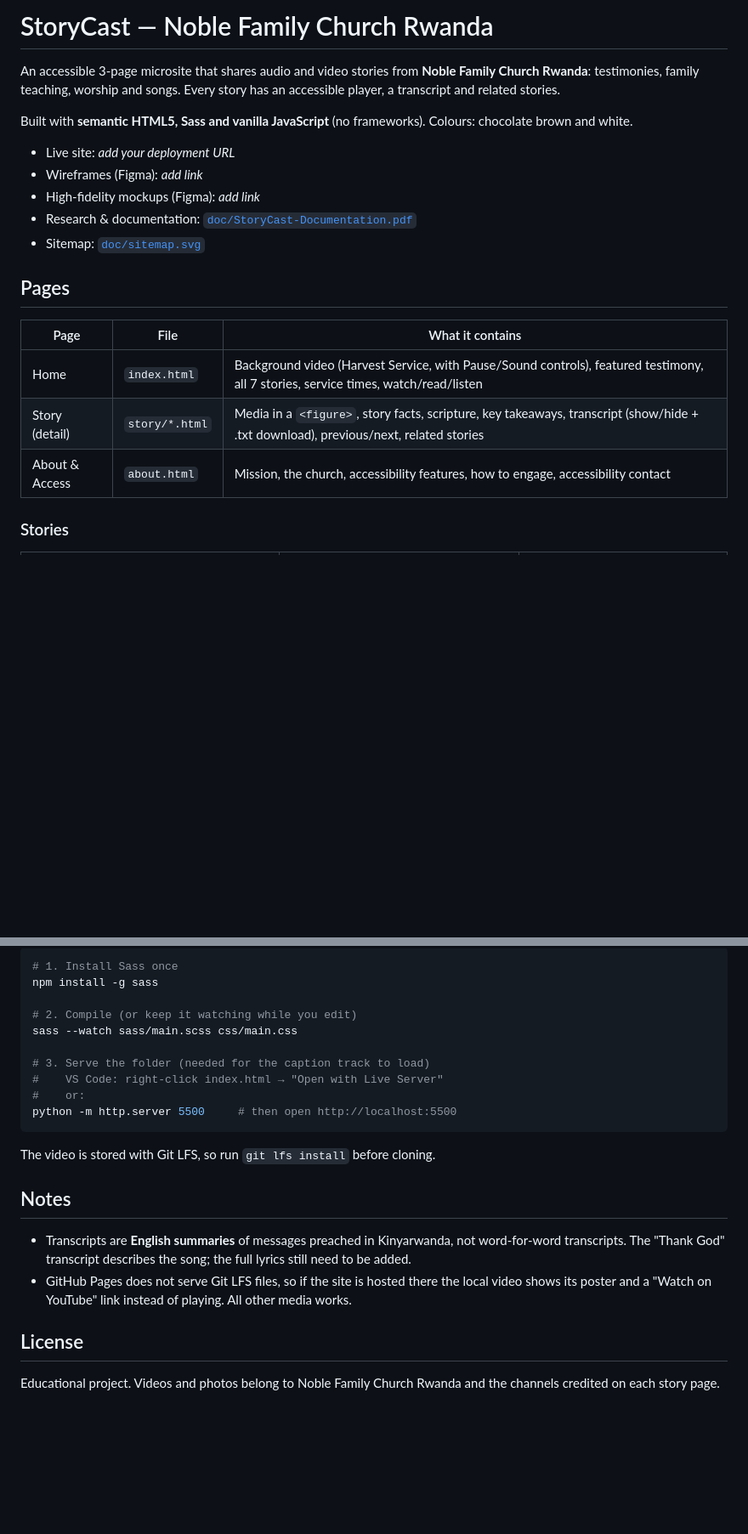
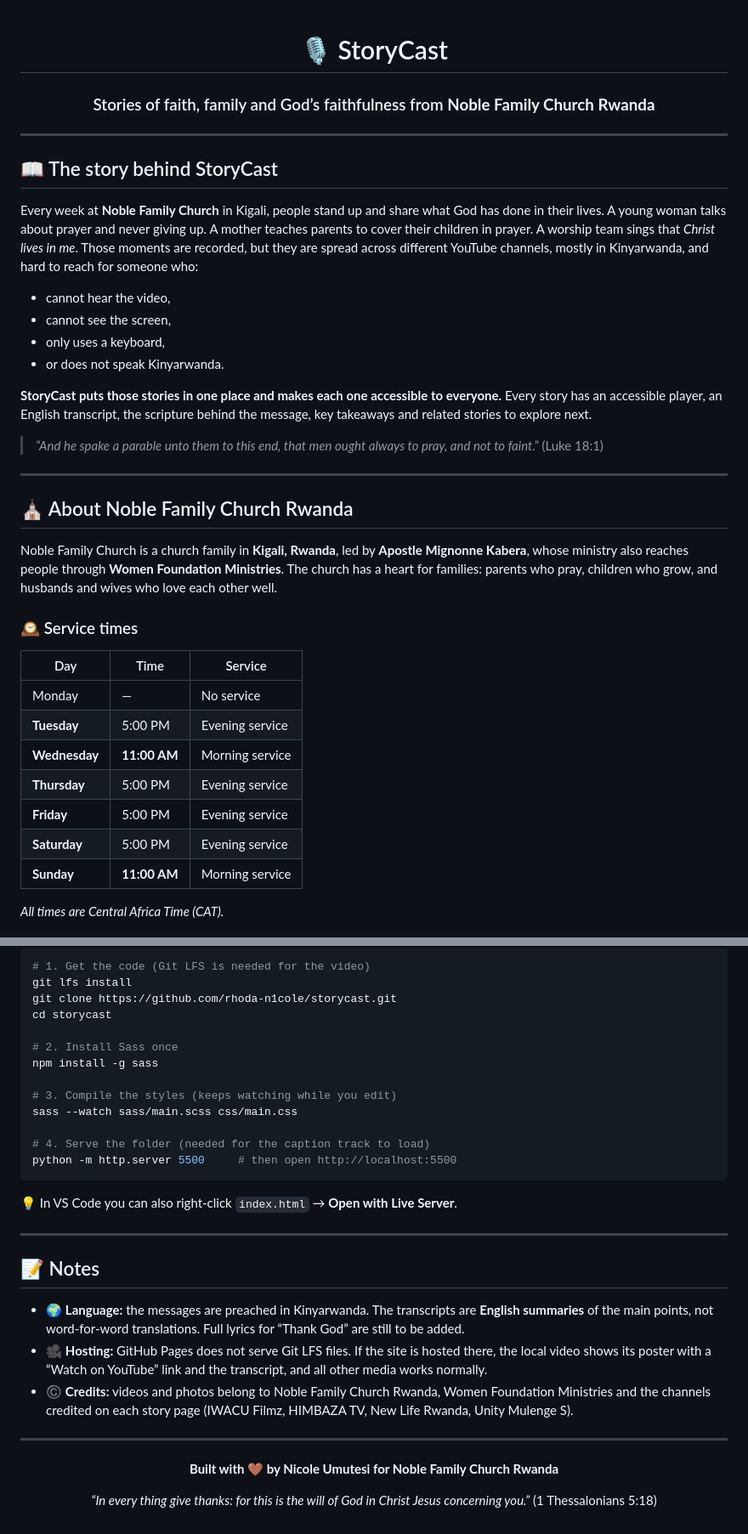
Before and after one commit to rhoda-n1cole/storycast, a Markdown page: README.md, 2 parts joined by grey strips. Shown at 85% size. GitHub-like rendering; blank space fills up the shorter version.

````diff
--- a/README.md
+++ b/README.md
@@ -1,22 +1,43 @@
-# StoryCast — Noble Family Church Rwanda
+<div align="center">
 
-An accessible 3-page microsite that shares audio and video stories from **Noble Family Church Rwanda**: testimonies, family teaching, worship and songs. Every story has an accessible player, a transcript and related stories.
+# 🎙️ StoryCast
 
-Built with **semantic HTML5, Sass and vanilla JavaScript** (no frameworks). Colours: chocolate brown and white.
+### Stories of faith, family and God’s faithfulness from **Noble Family Church Rwanda**
 
-- Live site: _add your deployment URL_
-- Wireframes (Figma): _add link_
-- High-fidelity mockups (Figma): _add link_
-- Research & documentation: [`doc/StoryCast-Documentation.pdf`](doc/StoryCast-Documentation.pdf)
-- Sitemap: [`doc/sitemap.svg`](doc/sitemap.svg)
+</div>
 
-## Pages
+---
 
-| Page | File | What it contains |
+## 📖 The story behind StoryCast
+
+Every week at **Noble Family Church** in Kigali, people stand up and share what God has done in their lives. A young woman talks about prayer and never giving up. A mother teaches parents to cover their children in prayer. A worship team sings that *Christ lives in me*. Those moments are recorded, but they are spread across different YouTube channels, mostly in Kinyarwanda, and hard to reach for someone who:
+
+- cannot hear the video,
+- cannot see the screen,
+- only uses a keyboard,
+- or does not speak Kinyarwanda.
+
+**StoryCast puts those stories in one place and makes each one accessible to everyone.** Every story has an accessible player, an English transcript, the scripture behind the message, key takeaways and related stories to explore next.
+
+> *“And he spake a parable unto them to this end, that men ought always to pray, and not to faint.”* (Luke 18:1)
+
+---
+
+## ⛪ About Noble Family Church Rwanda
+
+Noble Family Church is a church family in **Kigali, Rwanda**, led by **Apostle Mignonne Kabera**, whose ministry also reaches people through **Women Foundation Ministries**. The church has a heart for families: parents who pray, children who grow, and husbands and wives who love each other well.
+
+### 🕰️ Service times
+
+| Day | Time | Service |
 | --- | --- | --- |
-| Home | `index.html` | Background video (Harvest Service, with Pause/Sound controls), featured testimony, all 7 stories, service times, watch/read/listen |
-| Story (detail) | `story/*.html` | Media in a `<figure>`, story facts, scripture, key takeaways, transcript (show/hide + .txt download), previous/next, related stories |
-| About & Access | `about.html` | Mission, the church, accessibility features, how to engage, accessibility contact |
+| Monday | — | No service |
+| **Tuesday** | 5:00 PM | Evening service |
+| **Wednesday** | **11:00 AM** | Morning service |
+| **Thursday** | 5:00 PM | Evening service |
+| **Friday** | 5:00 PM | Evening service |
+| **Saturday** | 5:00 PM | Evening service |
+| **Sunday** | **11:00 AM** | Morning service |
 
-### Stories
+*All times are Central Africa Time (CAT).*
 
@@ -97,24 +174,36 @@ So the same card is stacked in the home grid, stacked in the story-page sidebar
 
 ```bash
-# 1. Install Sass once
+# 1. Get the code (Git LFS is needed for the video)
+git lfs install
+git clone https://github.com/rhoda-n1cole/storycast.git
+cd storycast
+
+# 2. Install Sass once
 npm install -g sass
 
-# 2. Compile (or keep it watching while you edit)
+# 3. Compile the styles (keeps watching while you edit)
 sass --watch sass/main.scss css/main.css
 
-# 3. Serve the folder (needed for the caption track to load)
-#    VS Code: right-click index.html → "Open with Live Server"
-#    or:
+# 4. Serve the folder (needed for the caption track to load)
 python -m http.server 5500     # then open http://localhost:5500
 ```
 
-The video is stored with Git LFS, so run `git lfs install` before cloning.
+💡 In VS Code you can also right-click `index.html` → **Open with Live Server**.
 
-## Notes
+---
 
-- Transcripts are **English summaries** of messages preached in Kinyarwanda, not word-for-word transcripts. The "Thank God" transcript describes the song; the full lyrics still need to be added.
-- GitHub Pages does not serve Git LFS files, so if the site is hosted there the local video shows its poster and a "Watch on YouTube" link instead of playing. All other media works.
+## 📝 Notes
 
-## License
+- 🌍 **Language:** the messages are preached in Kinyarwanda. The transcripts are **English summaries** of the main points, not word-for-word translations. Full lyrics for “Thank God” are still to be added.
+- 🎥 **Hosting:** GitHub Pages does not serve Git LFS files. If the site is hosted there, the local video shows its poster with a “Watch on YouTube” link and the transcript, and all other media works normally.
+- ©️ **Credits:** videos and photos belong to Noble Family Church Rwanda, Women Foundation Ministries and the channels credited on each story page (IWACU Filmz, HIMBAZA TV, New Life Rwanda, Unity Mulenge S).
 
-Educational project. Videos and photos belong to Noble Family Church Rwanda and the channels credited on each story page.
+---
+
+<div align="center">
+
+**Built with 🤎 by Nicole Umutesi for Noble Family Church Rwanda**
+
+*“In every thing give thanks: for this is the will of God in Christ Jesus concerning you.”* (1 Thessalonians 5:18)
+
+</div>
````
Also changed, not shown: other parts of README.md (+105 -49 lines).
